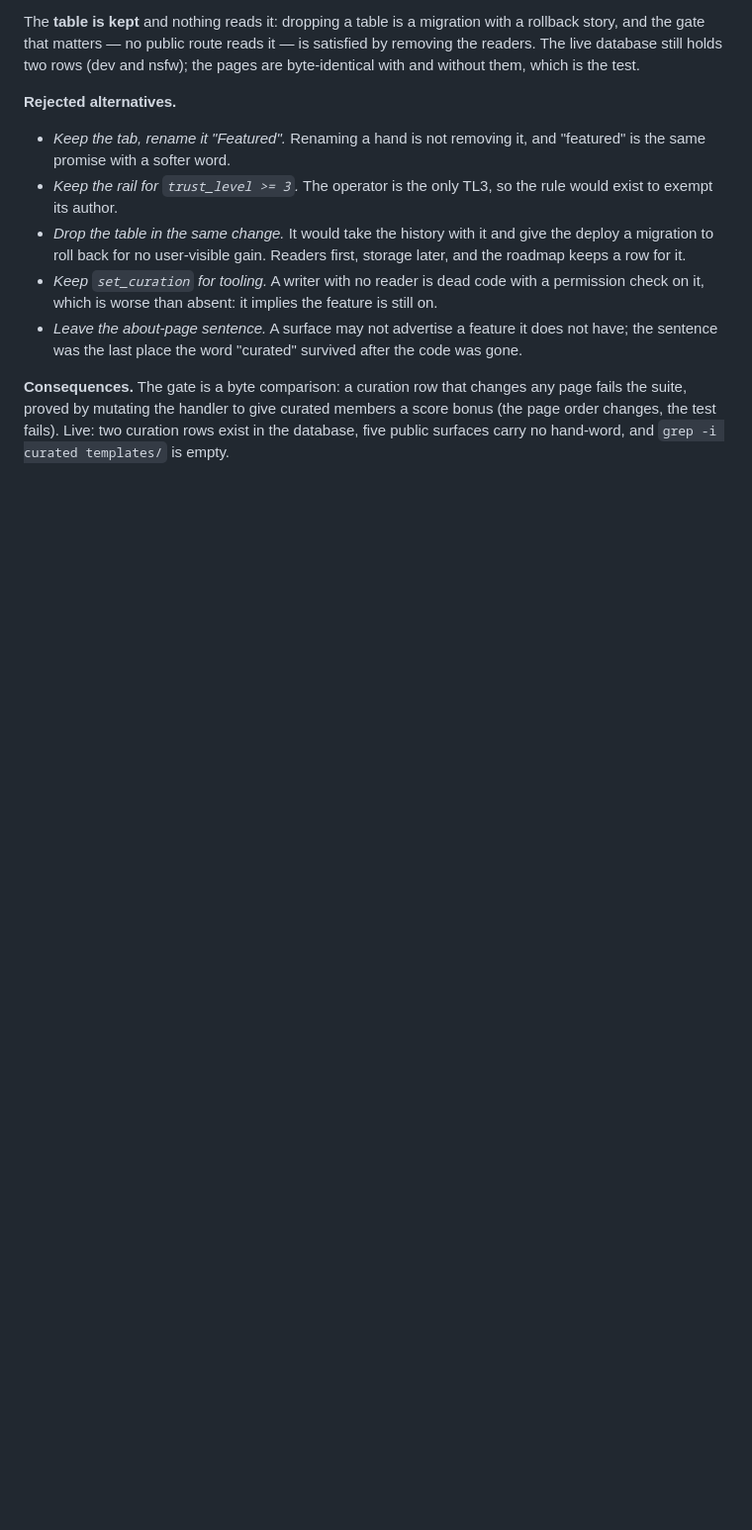
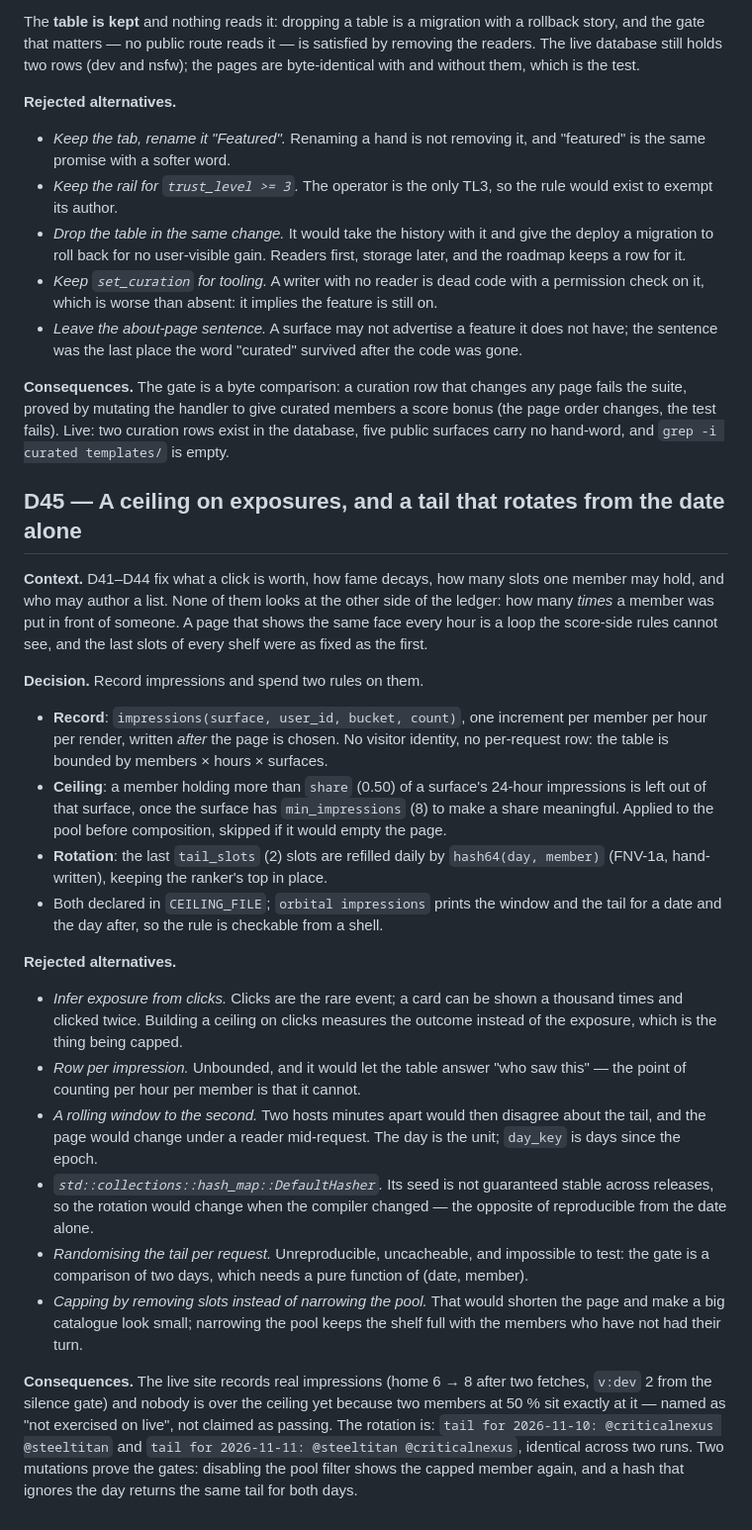
Before and after one commit to 8ullyMaguire/orbital, a Markdown page: docs/DECISIONS.md, the part around the change. Shown at 99% size. Rendered like a GitHub page; blank space fills up the shorter version.

Commit message:
docs: SPEC §2c-quinquies and D45 — a ceiling on exposures and a tail that rotates from the date alone
Impressions are recorded as counts per member per hour, never per visitor. The ceiling narrows the pool, the
rotation refills the tail, and the hash is written out because DefaultHasher is not stable across releases.

```diff
--- a/docs/DECISIONS.md
+++ b/docs/DECISIONS.md
@@ -1238,3 +1238,46 @@ holds two rows (dev and nsfw); the pages are byte-identical with and without the
 by mutating the handler to give curated members a score bonus (the page order changes, the test fails). Live:
 two curation rows exist in the database, five public surfaces carry no hand-word, and `grep -i curated
 templates/` is empty.
+
+## D45 — A ceiling on exposures, and a tail that rotates from the date alone
+
+**Context.** D41–D44 fix what a click is worth, how fame decays, how many slots one member may hold, and who
+may author a list. None of them looks at the other side of the ledger: how many *times* a member was put in
+front of someone. A page that shows the same face every hour is a loop the score-side rules cannot see, and
+the last slots of every shelf were as fixed as the first.
+
+**Decision.** Record impressions and spend two rules on them.
+
+- **Record**: `impressions(surface, user_id, bucket, count)`, one increment per member per hour per render,
+  written *after* the page is chosen. No visitor identity, no per-request row: the table is bounded by
+  members × hours × surfaces.
+- **Ceiling**: a member holding more than `share` (0.50) of a surface's 24-hour impressions is left out of
+  that surface, once the surface has `min_impressions` (8) to make a share meaningful. Applied to the pool
+  before composition, skipped if it would empty the page.
+- **Rotation**: the last `tail_slots` (2) slots are refilled daily by `hash64(day, member)` (FNV-1a,
+  hand-written), keeping the ranker's top in place.
+- Both declared in `CEILING_FILE`; `orbital impressions` prints the window and the tail for a date and the
+  day after, so the rule is checkable from a shell.
+
+**Rejected alternatives.**
+
+- *Infer exposure from clicks.* Clicks are the rare event; a card can be shown a thousand times and clicked
+  twice. Building a ceiling on clicks measures the outcome instead of the exposure, which is the thing being
+  capped.
+- *Row per impression.* Unbounded, and it would let the table answer "who saw this" — the point of counting
+  per hour per member is that it cannot.
+- *A rolling window to the second.* Two hosts minutes apart would then disagree about the tail, and the page
+  would change under a reader mid-request. The day is the unit; `day_key` is days since the epoch.
+- *`std::collections::hash_map::DefaultHasher`.* Its seed is not guaranteed stable across releases, so the
+  rotation would change when the compiler changed — the opposite of reproducible from the date alone.
+- *Randomising the tail per request.* Unreproducible, uncacheable, and impossible to test: the gate is a
+  comparison of two days, which needs a pure function of (date, member).
+- *Capping by removing slots instead of narrowing the pool.* That would shorten the page and make a big
+  catalogue look small; narrowing the pool keeps the shelf full with the members who have not had their turn.
+
+**Consequences.** The live site records real impressions (home 6 → 8 after two fetches, `v:dev` 2 from the
+silence gate) and nobody is over the ceiling yet because two members at 50 % sit exactly at it — named as
+"not exercised on live", not claimed as passing. The rotation is: `tail for 2026-11-10:
+@criticalnexus @steeltitan` and `tail for 2026-11-11: @steeltitan @criticalnexus`, identical across two runs.
+Two mutations prove the gates: disabling the pool filter shows the capped member again, and a hash that
+ignores the day returns the same tail for both days.
```
Also changed, not shown: docs/SPEC.md (+23 -0 lines).
